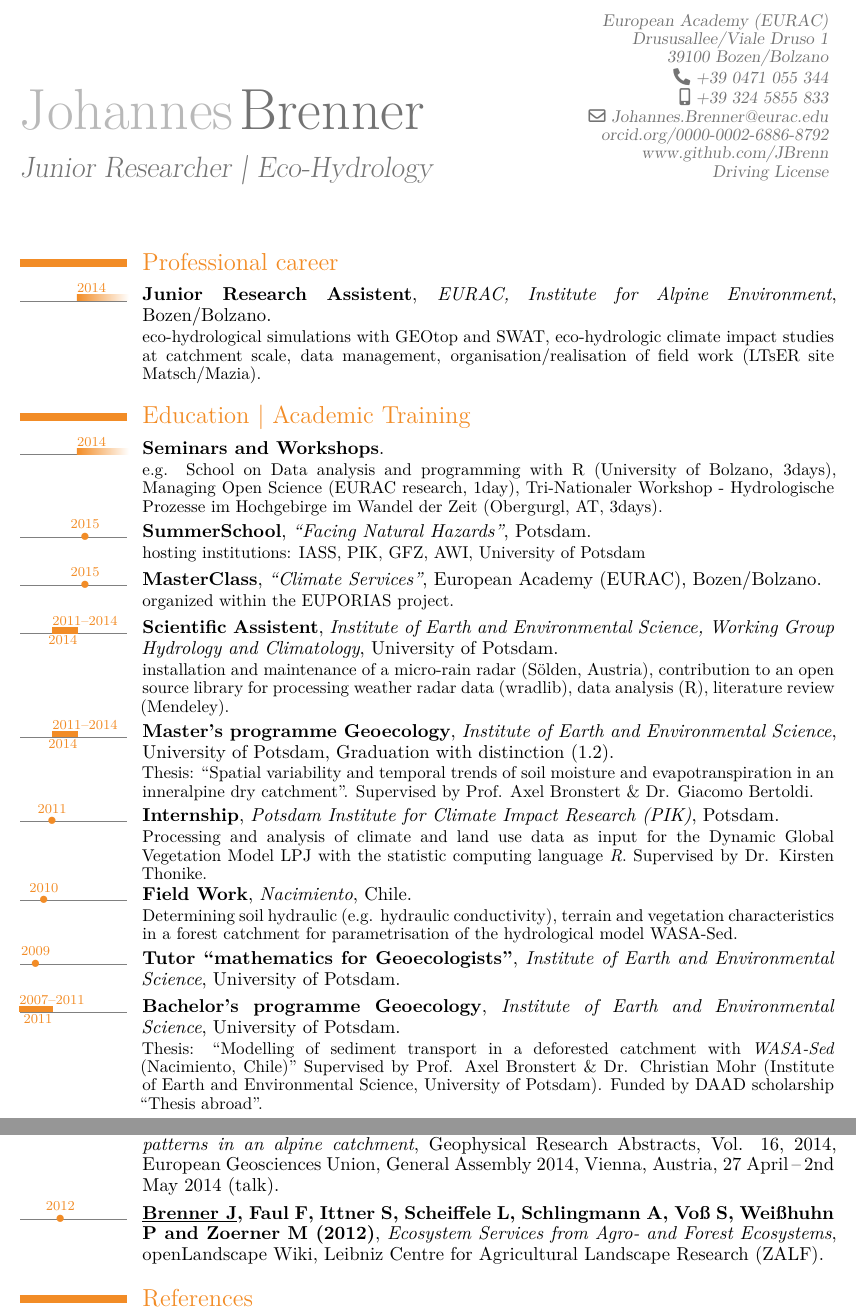
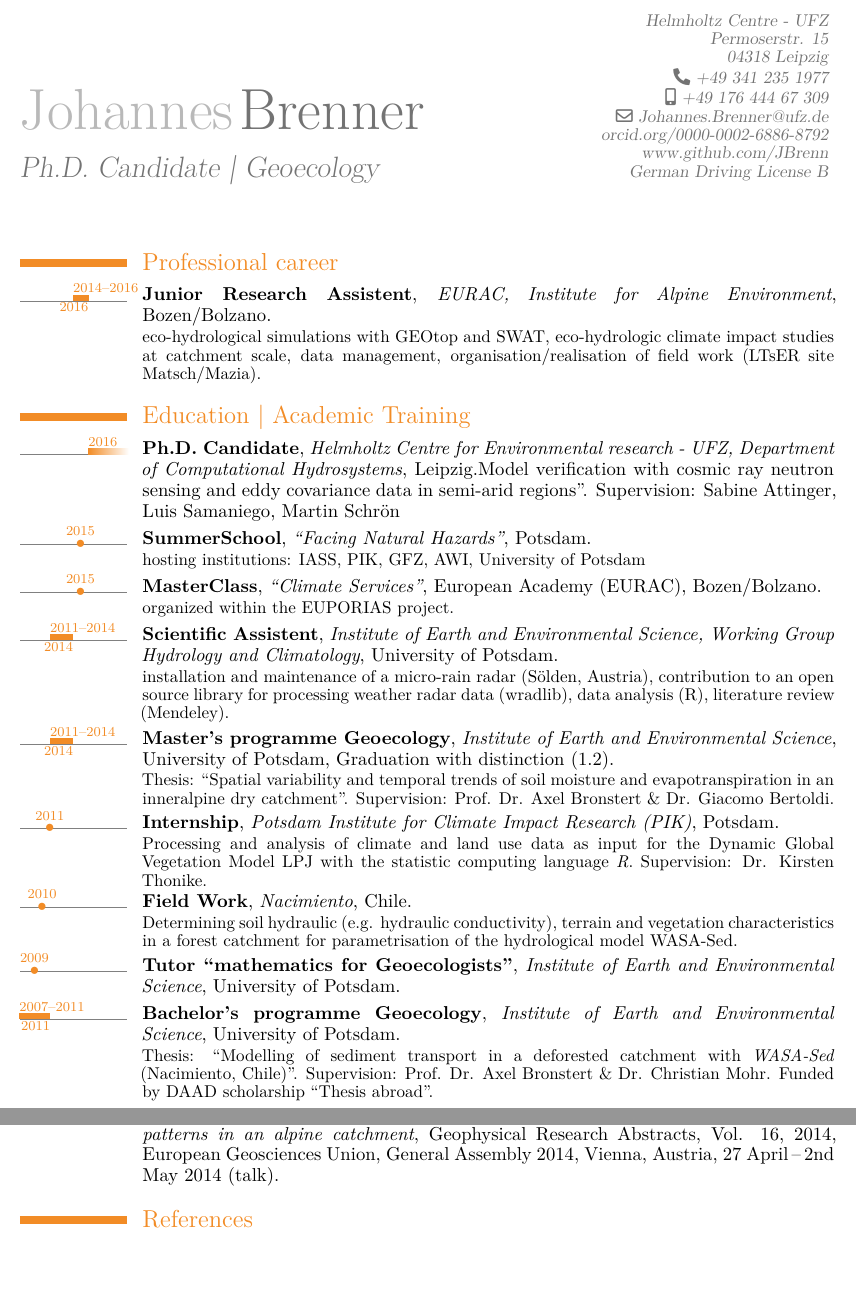
Before and after one commit to JBrenn/cv, a LaTeX CV (JBrenn_en.tex, which reads JBrenn.sty): two parts of pages 1 and 2 of 3 before the commit and two parts of pages 1 and 2 of 2 after it, joined at a grey line, cut at the place of the change, the shorter picture padded with empty space. Compiled offline with XeLaTeX; a missing font is replaced by an installed copy or a similar font.

Commit message:
updated version

```diff
--- a/JBrenn.sty
+++ b/JBrenn.sty
@@ -48,11 +48,11 @@
 % personal data
 \firstname{Johannes}
 \familyname{Brenner}
-\address{European Academy (EURAC)}{Drususallee/Viale Druso 1}{39100 Bozen/Bolzano}
-\phone{+39 0471 055 344}
-\mobile{+39 324 5855 833}
+\address{Helmholtz Centre - UFZ}{Permoserstr. 15}{04318 Leipzig}
+\phone{+49 341 235 1977}
+\mobile{+49 176 444 67 309}
 %\fax{fax (optional)}                          % optional, remove the line if not wanted
-\email{Johannes.Brenner@eurac.edu}
+\email{Johannes.Brenner@ufz.de}
 %\homepage{www.raphink.info}
 \extrainfo{\octocat~\url{http://github.com/JBrenn}}
 %\photo[64pt][0pt]{identity}
@@ -62,7 +62,7 @@
 	\hypersetup{baseurl={}}
 }
 
-\usepackage[firstyear=2007,lastyear=2020]{moderntimeline}
+\usepackage[firstyear=2007,lastyear=2021]{moderntimeline}
 %\tlmaxdates{1999}{2012}
 \tlwidth{0.8ex}
 
--- a/JBrenn_en.tex
+++ b/JBrenn_en.tex
@@ -21,13 +21,13 @@
    {\end{itemize}}
 
 % personal data
-\title{Junior Researcher | Eco-Hydrology}
+\title{Ph.D. Candidate | Geoecology}
 \extrainfo{%
 %\linkedin~
 \httplink{orcid.org/0000-0002-6886-8792}\\%
 %\octocat~
 \httplink{www.github.com/JBrenn}\\%
-Driving License} % optional, remove the line if not wanted
+German Driving License B} % optional, remove the line if not wanted
 
 %\myquote{Freely you have received, freely give}{Matthew 10:8}
 
@@ -45,13 +45,15 @@ Driving License} % optional, remove the line if not wanted
 
 \section{Professional career}
 
-\tlcventry{2014}{0}{Junior Research Assistent}{\href{http://www.eurac.edu/en/research/mountains/alpenv/Pages/default.aspx}{EURAC, Institute for Alpine} Environment}{Bozen/Bolzano}{}{eco-hydrological simulations with GEOtop and SWAT, eco-hydrologic climate impact studies at catchment scale, data management, organisation/realisation of field work (LTsER site Matsch/Mazia).}
+\tllabelcventry{2014}{2016}{2014--2016}{Junior Research Assistent}{\href{http://www.eurac.edu/en/research/mountains/alpenv/Pages/default.aspx}{EURAC, Institute for Alpine} Environment}{Bozen/Bolzano}{}{eco-hydrological simulations with GEOtop and SWAT, eco-hydrologic climate impact studies at catchment scale, data management, organisation/realisation of field work (LTsER site Matsch/Mazia).}
 
 \section{Education | Academic Training}
 
-\tlcventry{2014}{0}{Seminars and Workshops}{}{}{}{e.g. School on Data analysis and programming with R (University of Bolzano, 3days),
+\tlcventry{2016}{0}{Ph.D. Candidate}{\href{http://www.ufz.de/index.php?en=34211}{Helmholtz Centre for Environmental research - UFZ, Department of Computational Hydrosystems}}{Leipzig}{}{``Model verification with cosmic ray neutron sensing and eddy covariance data in semi-arid regions''. Supervision: \href{http://www.geo.uni-potsdam.de/mitarbeiterdetails/show/645/Sabine_Attinger.html}{Sabine Attinger}, \href{https://www.ufz.de/index.php?en=38094}{Luis Samaniego}, \href{https://www.ufz.de/index.php?de=38055}{Martin Schr\"on}}
+
+%\tlcventry{2014}{0}{Seminars and Workshops}{}{}{}{e.g. School on Data analysis and programming with R (University of Bolzano, 3 days),
 %INQUIMUS workshop: Challenges in Q2 methodologies to acquire and integrate data for the assessment of risk, vulnerability and resilience (EURAC research, 2days),
-Managing Open Science (EURAC research, 1day), Tri-Nationaler Workshop - Hydrologische Prozesse im Hochgebirge im Wandel der Zeit (Obergurgl, AT, 3days).}
+%Managing Open Science (EURAC research, 1 day), Tri-Nationaler Workshop - Hydrologische Prozesse im Hochgebirge im Wandel der Zeit (Obergurgl, AT, 3 days).}
 
 \tldatecventry{2015}{SummerSchool}{\href{http://potsdam-summer-school.org/}{``Facing Natural Hazards''}}{}{Potsdam}{hosting institutions: \href{http://www.iass-potsdam.de/en}{IASS}, \href{https://www.pik-potsdam.de/pik-frontpage?set_language=en}{PIK}, \href{http://www.gfz-potsdam.de/en/home/}{GFZ}, \href{https://www.awi.de/en/about-us/sites/potsdam.html}{AWI}, \href{http://www.uni-potsdam.de/en/index.html}{University of Potsdam}}
 
@@ -59,17 +61,17 @@ Managing Open Science (EURAC research, 1day), Tri-Nationaler Workshop - Hydrolog
 
 \tllabelcventry{2011}{2014}{2011--2014}{Scientific Assistent}{Institute of Earth and Environmental Science, Working Group Hydrology and Climatology}{University of Potsdam}{}{installation and maintenance of a micro-rain radar (S\"olden, Austria), contribution to an \href{http://www.hydrol-earth-syst-sci.net/17/863/2013/hess-17-863-2013.pdf}{open source library for processing weather radar data (wradlib)}, data analysis (R), literature review (Mendeley).}
 
-\tllabelcventry{2011}{2014}{2011--2014}{Master's programme Geoecology}{Institute of Earth and Environmental Science}{University of Potsdam}{Graduation with distinction (1.2)}{Thesis: ``Spatial variability and temporal trends of soil moisture and evapotranspiration in an inneralpine dry catchment''. Supervised by Prof. Axel Bronstert \& Dr. Giacomo Bertoldi.}
+\tllabelcventry{2011}{2014}{2011--2014}{Master's programme Geoecology}{Institute of Earth and Environmental Science}{University of Potsdam}{Graduation with distinction (1.2)}{Thesis: ``Spatial variability and temporal trends of soil moisture and evapotranspiration in an inneralpine dry catchment''. Supervision: \href{http://www.geo.uni-potsdam.de/mitarbeiterdetails/show/212/Axel_Bronstert.html}{Prof. Dr. Axel Bronstert} \& \href{http://www.eurac.edu/en/aboutus/people/Pages/staffdetails.aspx?persId=8583}{Dr. Giacomo Bertoldi}.}
 %(Institute for Alpine Environment, EURAC research, Bozen).}
 
-\tldatecventry{2011}{Internship}{Potsdam Institute for Climate Impact Research (PIK)}{Potsdam}{}{Processing and analysis of climate and land use data as input for the Dynamic Global Vegetation Model LPJ with the statistic computing language \textit{R}. Supervised by Dr. Kirsten Thonike.}
+\tldatecventry{2011}{Internship}{Potsdam Institute for Climate Impact Research (PIK)}{Potsdam}{}{Processing and analysis of climate and land use data as input for the Dynamic Global Vegetation Model LPJ with the statistic computing language \textit{R}. Supervision: \href{https://www.pik-potsdam.de/members/kirsten}{Dr. Kirsten Thonike}.}
 
 \tldatecventry{2010}{Field Work}{Nacimiento}{Chile}{}{Determining soil hydraulic (e.g. hydraulic conductivity), terrain and vegetation characteristics in a forest catchment for parametrisation of the hydrological model WASA-Sed.}
 
 \tldatecventry{2009}{Tutor ``mathematics for Geoecologists''}{Institute of Earth and Environmental Science}{University of Potsdam}{}{}
 
 \tllabelcventry{2007}{2011}{2007--2011}{Bachelor's programme Geoecology}{Institute of Earth and Environmental Science}{University of Potsdam}{}
-{Thesis: ``Modelling of sediment transport in a deforested catchment with \textit{WASA-Sed} (Nacimiento, Chile)'' Supervised by Prof. Axel Bronstert \& Dr. Christian Mohr (Institute of Earth and Environmental Science, University of Potsdam). Funded by DAAD scholarship ``Thesis abroad''.}
+{Thesis: ``Modelling of sediment transport in a deforested catchment with \textit{WASA-Sed} (Nacimiento, Chile)''. Supervision: \href{http://www.geo.uni-potsdam.de/mitarbeiterdetails/show/212/Axel_Bronstert.html}{Prof. Dr. Axel Bronstert} \& \href{http://www.geo.uni-potsdam.de/mitarbeiterdetails/show/212/Axel_Bronstert.html}{Dr. Christian Mohr}. Funded by DAAD scholarship ``Thesis abroad''.}
 
 
 \newpage
@@ -118,6 +120,6 @@ Managing Open Science (EURAC research, 1day), Tri-Nationaler Workshop - Hydrolog
 
 \tldatecventry{2014}{\underline{Brenner J}, Bertoldi G, Della Chiesa S, Niedrist G, Tappeiner U, Bronstert A}{Modeling impacts of climate change on evapotranspiration and soil moisture spatial patterns in an alpine catchment}{Geophysical Research Abstracts, Vol. 16, 2014, European Geosciences Union, General Assembly 2014}{Vienna, Austria, 27 April\,--\,2nd May 2014 (talk)}{}
 
-\tldatecventry{2012}{\underline{Brenner J}, Faul F, Ittner S, Scheiffele L, Schlingmann A, Vo\ss{} S, Wei\ss{}huhn P and Zoerner M (2012)}{\href{http://openlandscapes.zalf.de/openLandscapesWIKI_Glossaries/Ecosystem Services from Agro- and Forest Ecosystems.aspx}{Ecosystem Services from Agro- and Forest Ecosystems}}{openLandscape Wiki}{Leibniz Centre for Agricultural Landscape Research (ZALF)}{}
+%\tldatecventry{2012}{\underline{Brenner J}, Faul F, Ittner S, Scheiffele L, Schlingmann A, Vo\ss{} S, Wei\ss{}huhn P and Zoerner M (2012)}{\href{http://openlandscapes.zalf.de/openLandscapesWIKI_Glossaries/Ecosystem Services from Agro- and Forest Ecosystems.aspx}{Ecosystem Services from Agro- and Forest Ecosystems}}{openLandscape Wiki}{Leibniz Centre for Agricultural Landscape Research (ZALF)}{}
 
 \section{References}
```
Also changed, not shown: JBrenn_en.pdf, JBrenn_en.tex (14 more changed lines), 3 other files.
